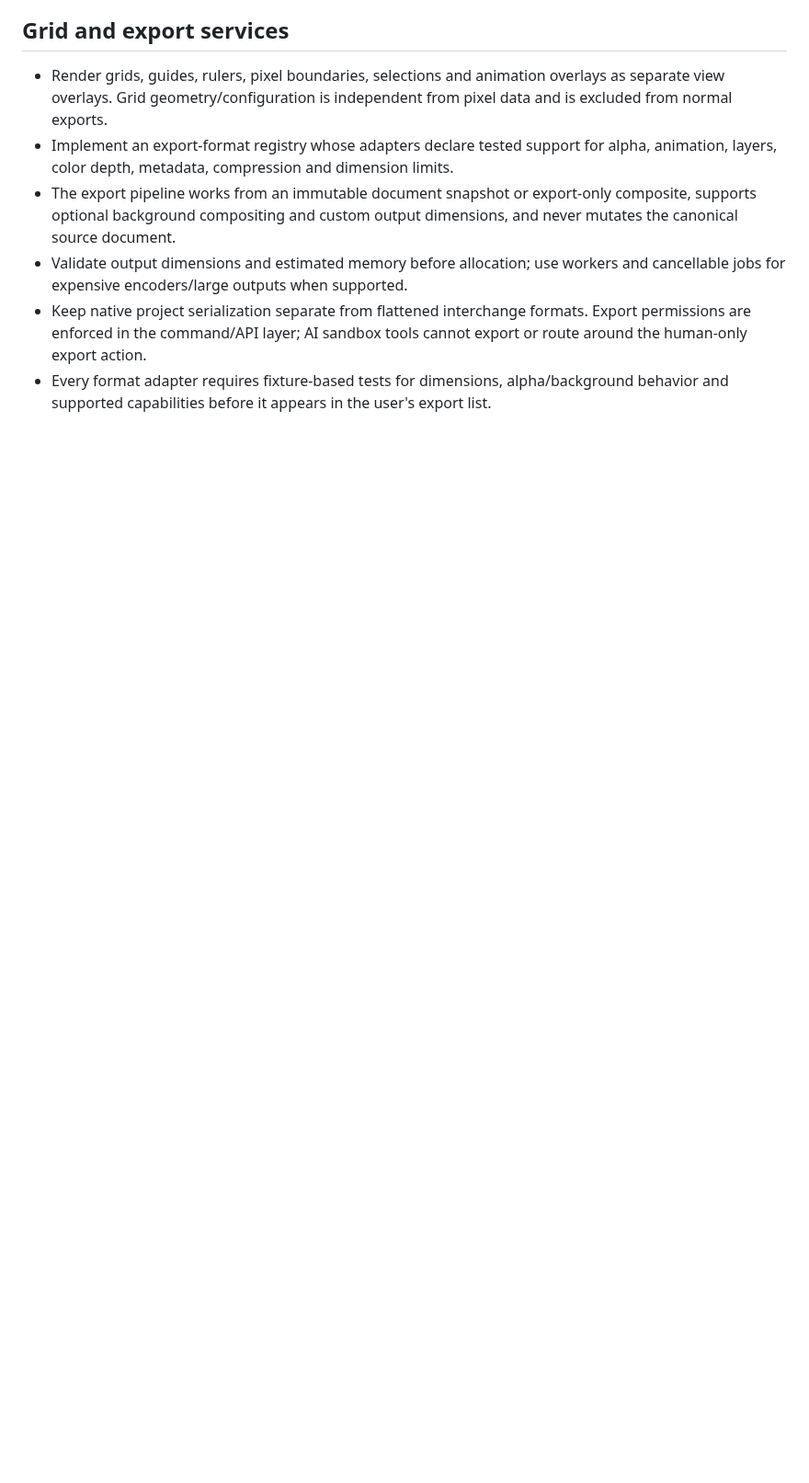
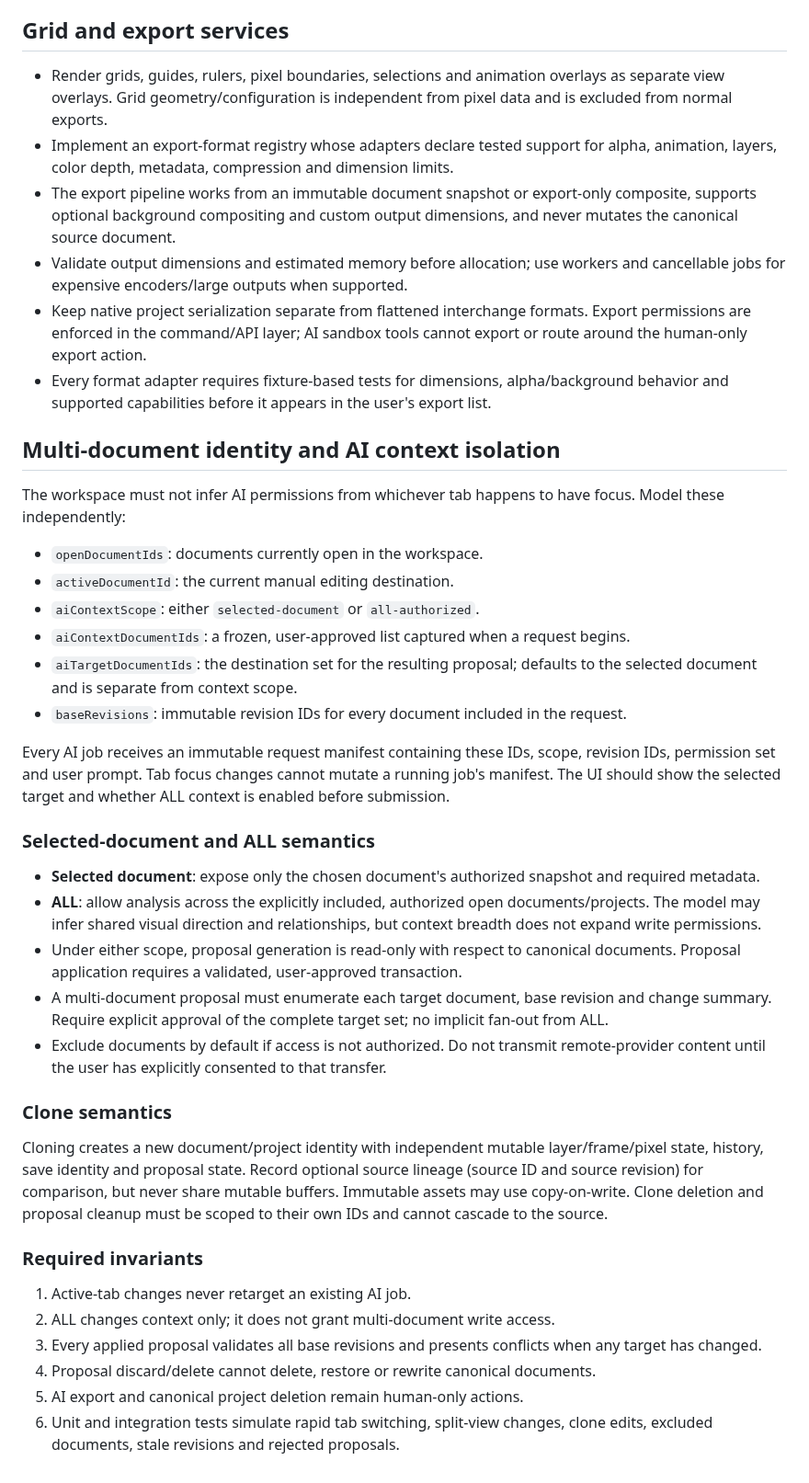
Before and after one commit to gavilandavid89-pixel/PixelForge-Ai, a Markdown page: docs/ARCHITECTURE.md, the part around the change. Shown at 92% size. GitHub-like rendering; blank space fills up the shorter version.

Commit message:
Define isolated AI context and clone semantics for multi-document workspace

```diff
--- a/docs/ARCHITECTURE.md
+++ b/docs/ARCHITECTURE.md
@@ -94,3 +94,38 @@ Do not implement the sandbox as a second UI canvas that merely points at the sam
 - Validate output dimensions and estimated memory before allocation; use workers and cancellable jobs for expensive encoders/large outputs when supported.
 - Keep native project serialization separate from flattened interchange formats. Export permissions are enforced in the command/API layer; AI sandbox tools cannot export or route around the human-only export action.
 - Every format adapter requires fixture-based tests for dimensions, alpha/background behavior and supported capabilities before it appears in the user's export list.
+
+
+## Multi-document identity and AI context isolation
+
+The workspace must not infer AI permissions from whichever tab happens to have focus. Model these independently:
+
+- `openDocumentIds`: documents currently open in the workspace.
+- `activeDocumentId`: the current manual editing destination.
+- `aiContextScope`: either `selected-document` or `all-authorized`.
+- `aiContextDocumentIds`: a frozen, user-approved list captured when a request begins.
+- `aiTargetDocumentIds`: the destination set for the resulting proposal; defaults to the selected document and is separate from context scope.
+- `baseRevisions`: immutable revision IDs for every document included in the request.
+
+Every AI job receives an immutable request manifest containing these IDs, scope, revision IDs, permission set and user prompt. Tab focus changes cannot mutate a running job's manifest. The UI should show the selected target and whether ALL context is enabled before submission.
+
+### Selected-document and ALL semantics
+
+- **Selected document**: expose only the chosen document's authorized snapshot and required metadata.
+- **ALL**: allow analysis across the explicitly included, authorized open documents/projects. The model may infer shared visual direction and relationships, but context breadth does not expand write permissions.
+- Under either scope, proposal generation is read-only with respect to canonical documents. Proposal application requires a validated, user-approved transaction.
+- A multi-document proposal must enumerate each target document, base revision and change summary. Require explicit approval of the complete target set; no implicit fan-out from ALL.
+- Exclude documents by default if access is not authorized. Do not transmit remote-provider content until the user has explicitly consented to that transfer.
+
+### Clone semantics
+
+Cloning creates a new document/project identity with independent mutable layer/frame/pixel state, history, save identity and proposal state. Record optional source lineage (source ID and source revision) for comparison, but never share mutable buffers. Immutable assets may use copy-on-write. Clone deletion and proposal cleanup must be scoped to their own IDs and cannot cascade to the source.
+
+### Required invariants
+
+1. Active-tab changes never retarget an existing AI job.
+2. ALL changes context only; it does not grant multi-document write access.
+3. Every applied proposal validates all base revisions and presents conflicts when any target has changed.
+4. Proposal discard/delete cannot delete, restore or rewrite canonical documents.
+5. AI export and canonical project deletion remain human-only actions.
+6. Unit and integration tests simulate rapid tab switching, split-view changes, clone edits, excluded documents, stale revisions and rejected proposals.
```
